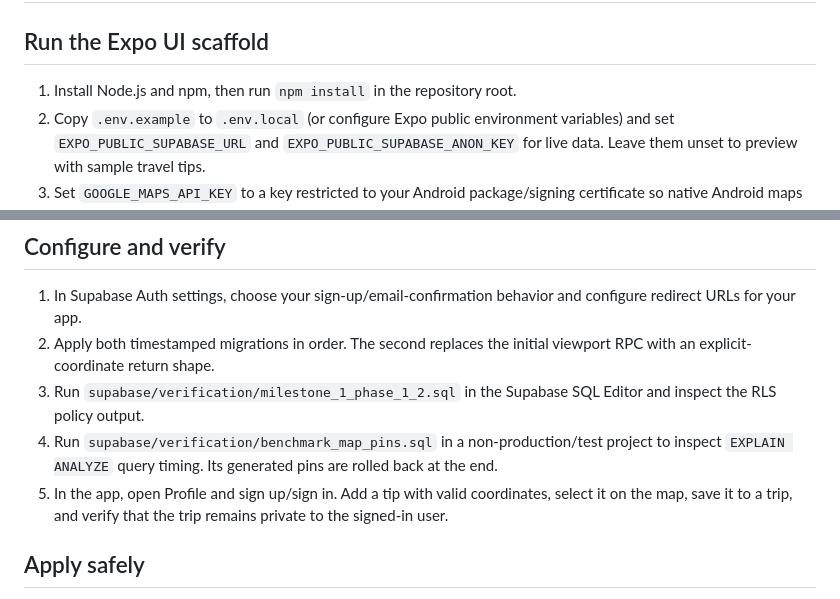
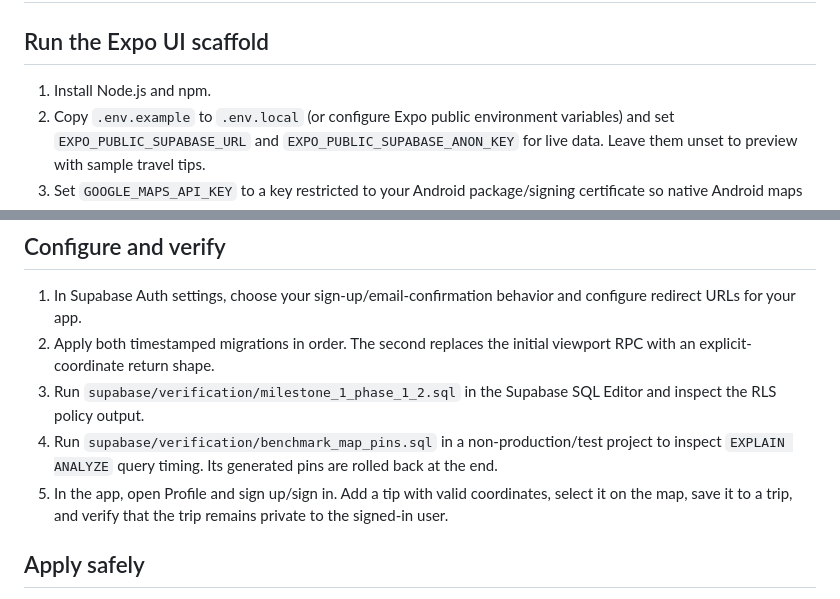
Before and after one commit to aKmsdfhjb/anything, a Markdown page: README.md, 2 parts joined by grey strips. GitHub-like rendering.

Commit message:
docs: clean up setup and acceptance checklist numbering

```diff
--- a/README.md
+++ b/README.md
@@ -2,7 +2,7 @@
 
 ## Run the Expo UI scaffold
 
-1. Install Node.js and npm, then run `npm install` in the repository root.
+1. Install Node.js and npm.
 2. Copy `.env.example` to `.env.local` (or configure Expo public environment variables) and set `EXPO_PUBLIC_SUPABASE_URL` and `EXPO_PUBLIC_SUPABASE_ANON_KEY` for live data. Leave them unset to preview with sample travel tips.
 3. Set `GOOGLE_MAPS_API_KEY` to a key restricted to your Android package/signing certificate so native Android maps can render.
 4. Optionally set `EXPO_PUBLIC_MAPBOX_ACCESS_TOKEN` to enable live destination geocoding. Use a public token with appropriate usage restrictions; this value is bundled into the client app.
@@ -27,8 +27,8 @@ The UI includes Explore, Feed, Trips, Map and Profile tabs; a teal/mint theme; 1
 1. In Supabase Auth settings, choose your sign-up/email-confirmation behavior and configure redirect URLs for your app.
 2. Apply both timestamped migrations in order. The second replaces the initial viewport RPC with an explicit-coordinate return shape.
 3. Run `supabase/verification/milestone_1_phase_1_2.sql` in the Supabase SQL Editor and inspect the RLS policy output.
-5. Run `supabase/verification/benchmark_map_pins.sql` in a non-production/test project to inspect `EXPLAIN ANALYZE` query timing. Its generated pins are rolled back at the end.
-6. In the app, open Profile and sign up/sign in. Add a tip with valid coordinates, select it on the map, save it to a trip, and verify that the trip remains private to the signed-in user.
+4. Run `supabase/verification/benchmark_map_pins.sql` in a non-production/test project to inspect `EXPLAIN ANALYZE` query timing. Its generated pins are rolled back at the end.
+5. In the app, open Profile and sign up/sign in. Add a tip with valid coordinates, select it on the map, save it to a trip, and verify that the trip remains private to the signed-in user.
 
 ## Apply safely
 1. Create/select the intended Supabase project and back up any existing database.
```
